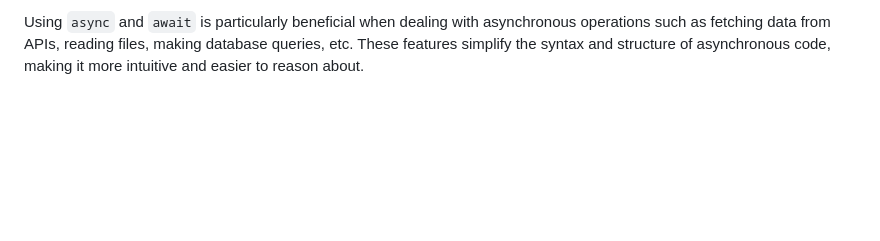
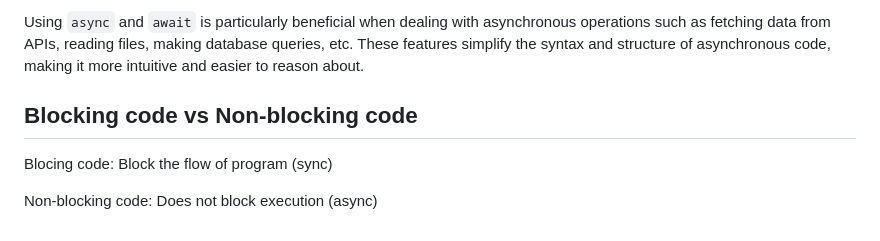
Before and after one commit to salmanshaikh18/LearnJavaScript, a Markdown page: AdvJS.md, the part around the change printed below. Drawn GitHub-style; blank space fills up the shorter version.

```diff
--- a/AdvJS.md
+++ b/AdvJS.md
@@ -78,3 +131,10 @@ async function example() {
 In this example, the function `example` logs "Start," then waits for the promise returned by `someAsyncFunction` to resolve before logging the result and finally logging "End."
 
 Using `async` and `await` is particularly beneficial when dealing with asynchronous operations such as fetching data from APIs, reading files, making database queries, etc. These features simplify the syntax and structure of asynchronous code, making it more intuitive and easier to reason about.
+
+
+## Blocking code vs Non-blocking code
+
+Blocing code: Block the flow of program (sync)
+
+Non-blocking code: Does not block execution (async)
```
Also changed, not shown: other parts of AdvJS.md (+53 -0 lines), EventBubblingAndEventCapturing.md (line endings or trailing spaces).
